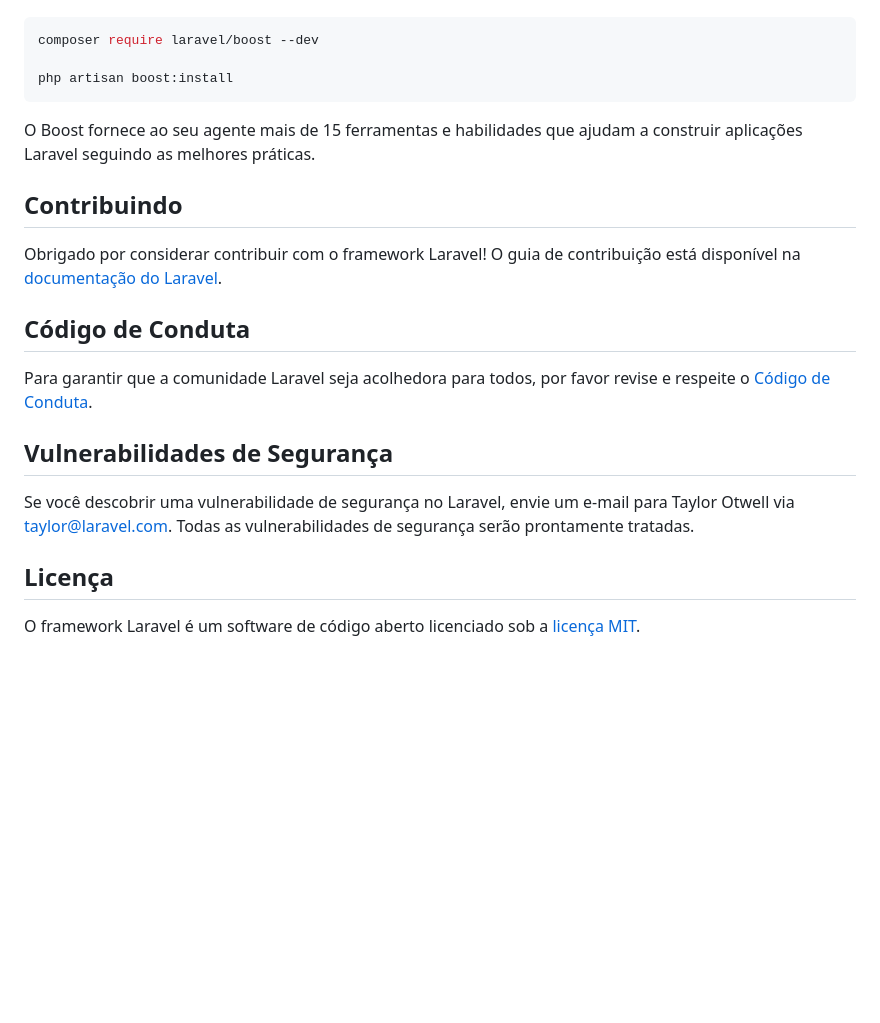
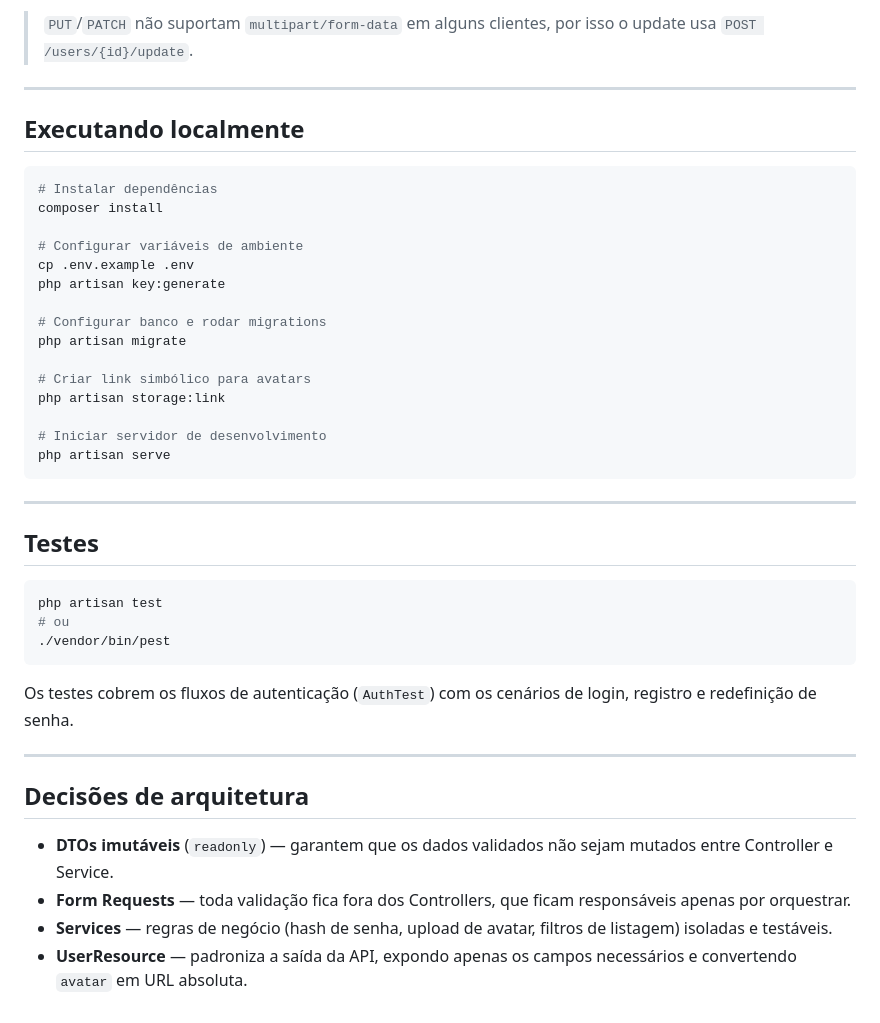
Before and after one commit to JordanLippert/nuxtavel, a Markdown page: backend/README.md, the part around one of its changes. Drawn GitHub-style; blank space fills up the shorter version.

````diff
--- a/backend/README.md
+++ b/backend/README.md
@@ -35,24 +79,44 @@ A estrutura previsível e as convenções do Laravel o tornam ideal para agentes
+> `PUT`/`PATCH` não suportam `multipart/form-data` em alguns clientes, por isso o update usa `POST /users/{id}/update`.
+
+---
+
+## Executando localmente
 
 ```bash
-composer require laravel/boost --dev
+# Instalar dependências
+composer install
 
-php artisan boost:install
+# Configurar variáveis de ambiente
+cp .env.example .env
+php artisan key:generate
+
+# Configurar banco e rodar migrations
+php artisan migrate
+
+# Criar link simbólico para avatars
+php artisan storage:link
+
+# Iniciar servidor de desenvolvimento
+php artisan serve
 ```
 
-O Boost fornece ao seu agente mais de 15 ferramentas e habilidades que ajudam a construir aplicações Laravel seguindo as melhores práticas.
+---
 
-## Contribuindo
+## Testes
 
-Obrigado por considerar contribuir com o framework Laravel! O guia de contribuição está disponível na [documentação do Laravel](https://laravel.com/docs/contributions).
+```bash
+php artisan test
+# ou
+./vendor/bin/pest
+```
 
-## Código de Conduta
+Os testes cobrem os fluxos de autenticação (`AuthTest`) com os cenários de login, registro e redefinição de senha.
 
-Para garantir que a comunidade Laravel seja acolhedora para todos, por favor revise e respeite o [Código de Conduta](https://laravel.com/docs/contributions#code-of-conduct).
+---
 
-## Vulnerabilidades de Segurança
+## Decisões de arquitetura
 
-Se você descobrir uma vulnerabilidade de segurança no Laravel, envie um e-mail para Taylor Otwell via [taylor@laravel.com](mailto:taylor@laravel.com). Todas as vulnerabilidades de segurança serão prontamente tratadas.
-
-## Licença
-
-O framework Laravel é um software de código aberto licenciado sob a [licença MIT](https://opensource.org/licenses/MIT).
+- **DTOs imutáveis** (`readonly`) — garantem que os dados validados não sejam mutados entre Controller e Service.
+- **Form Requests** — toda validação fica fora dos Controllers, que ficam responsáveis apenas por orquestrar.
+- **Services** — regras de negócio (hash de senha, upload de avatar, filtros de listagem) isoladas e testáveis.
+- **UserResource** — padroniza a saída da API, expondo apenas os campos necessários e convertendo `avatar` em URL absoluta.
````
Also changed, not shown: other parts of backend/README.md (+67 -23 lines).
